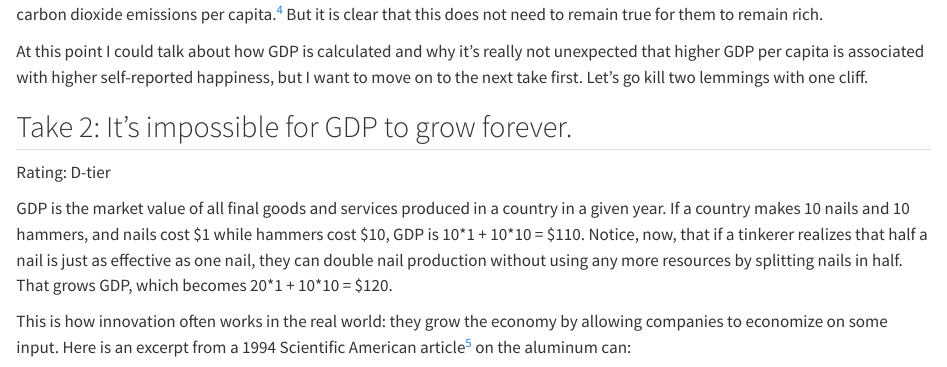
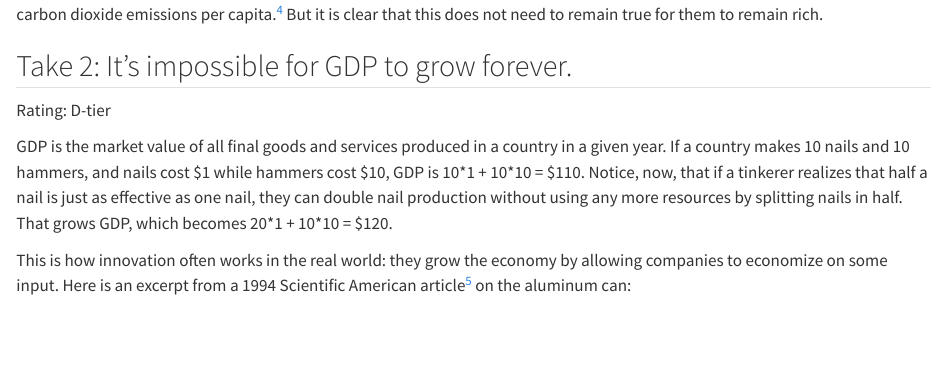
Before and after one commit to Jack-Whitcomb/badeconomicshandbook.com, a Quarto document (chapters/05-gdp-and-growth.qmd): the page in a window 1100 px wide, from 1170 px down. Rendered offline with R 4.5, knitr and Pandoc in place of Quarto, with nearby package versions.

Commit message:
Edit Chapter 5 (web editor)

```diff
--- a/chapters/05-gdp-and-growth.qmd
+++ b/chapters/05-gdp-and-growth.qmd
@@ -19,8 +19,6 @@ Of course, GDP does not consider the effects of economic growth on the environme
 ![](../images/ch05-02.png){width="94%"}
 
 The United States and Europe, which make up most of the population of the developed world, remain above-average in terms of carbon dioxide emissions per capita.[^n161] But it is clear that this does not need to remain true for them to remain rich.
-
-At this point I could talk about how GDP is calculated and why it's really not unexpected that higher GDP per capita is associated with higher self-reported happiness, but I want to move on to the next take first. Let's go kill two lemmings with one cliff.
 
 ## Take 2: It's impossible for GDP to grow forever. {#take-2}
 
```
